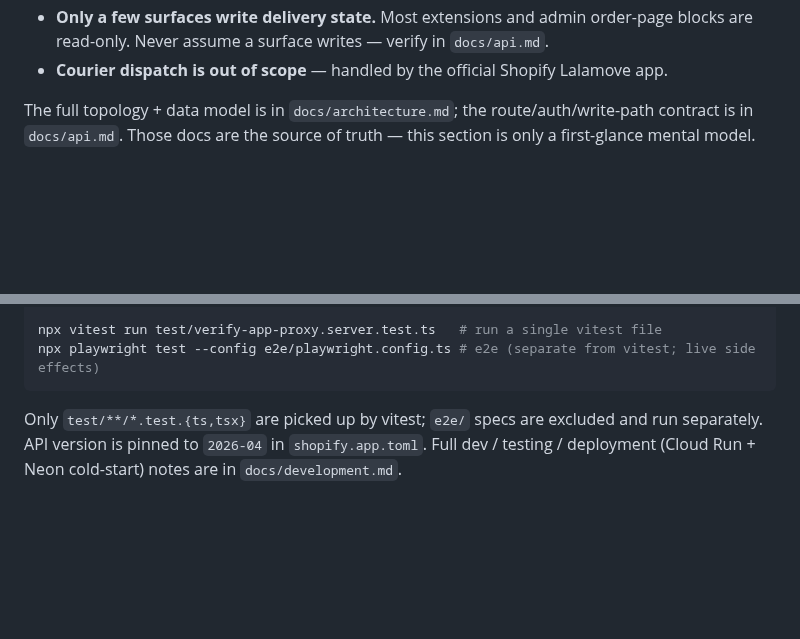
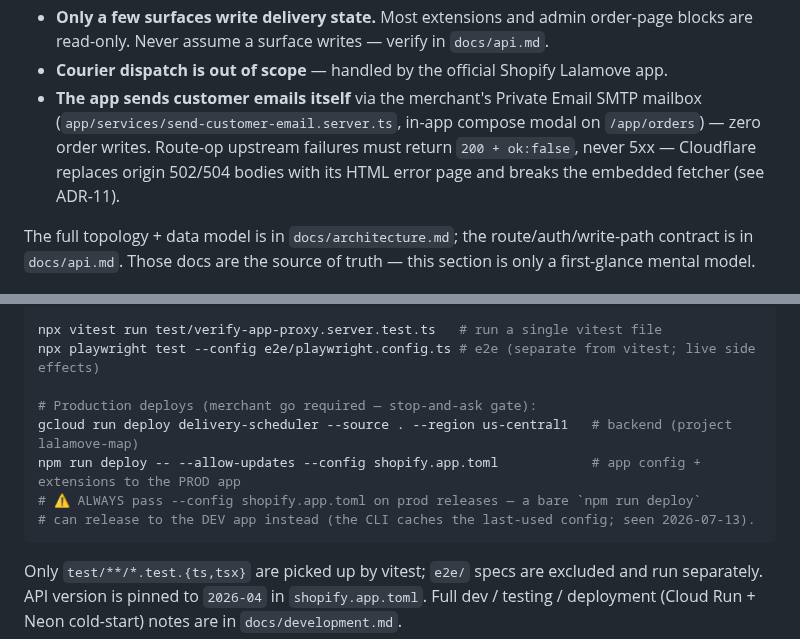
Before and after one commit to flwrdev/delivery-scheduler, a Markdown page: claude.md, 2 parts joined by grey strips. Drawn GitHub-style; blank space fills up the shorter version.

Commit message:
docs: refresh CLAUDE.md — email capability + prod deploy commands
Adds the Customer Email mental-model bullet (SMTP send, 200+ok:false
rule per ADR-11) and the production deploy commands, including the
--config shopify.app.toml requirement discovered during the 2026-07-13
release (bare deploy hit the cached dev app config).

Co-Authored-By: Claude Fable 5 <noreply@anthropic.com>

````diff
--- a/claude.md
+++ b/claude.md
@@ -17,6 +17,11 @@ ng state na iyon papunta sa Shopify orders.
 - **Only a few surfaces write delivery state.** Most extensions and admin order-page
   blocks are read-only. Never assume a surface writes — verify in `docs/api.md`.
 - **Courier dispatch is out of scope** — handled by the official Shopify Lalamove app.
+- **The app sends customer emails itself** via the merchant's Private Email SMTP
+  mailbox (`app/services/send-customer-email.server.ts`, in-app compose modal on
+  `/app/orders`) — zero order writes. Route-op upstream failures must return
+  `200 + ok:false`, never 5xx — Cloudflare replaces origin 502/504 bodies with
+  its HTML error page and breaks the embedded fetcher (see ADR-11).
 
 The full topology + data model is in `docs/architecture.md`; the route/auth/write-path
 contract is in `docs/api.md`. Those docs are the source of truth — this section is only
@@ -37,6 +42,12 @@ npx prisma studio  # inspect Postgres data locally
 
 npx vitest run test/verify-app-proxy.server.test.ts   # run a single vitest file
 npx playwright test --config e2e/playwright.config.ts # e2e (separate from vitest; live side effects)
+
+# Production deploys (merchant go required — stop-and-ask gate):
+gcloud run deploy delivery-scheduler --source . --region us-central1   # backend (project lalamove-map)
+npm run deploy -- --allow-updates --config shopify.app.toml            # app config + extensions to the PROD app
+# ⚠️ ALWAYS pass --config shopify.app.toml on prod releases — a bare `npm run deploy`
+# can release to the DEV app instead (the CLI caches the last-used config; seen 2026-07-13).
 ```
 
 Only `test/**/*.test.{ts,tsx}` are picked up by vitest; `e2e/` specs are excluded and
````
